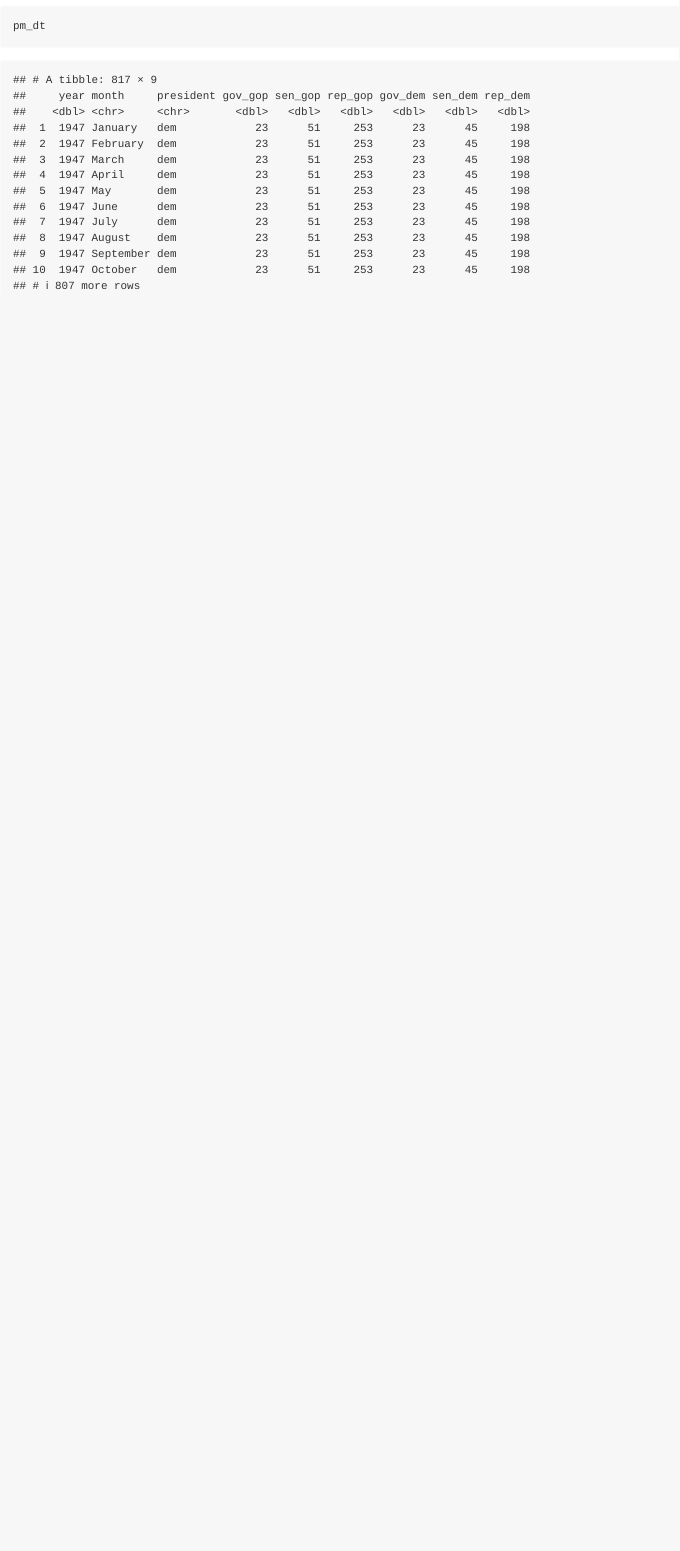
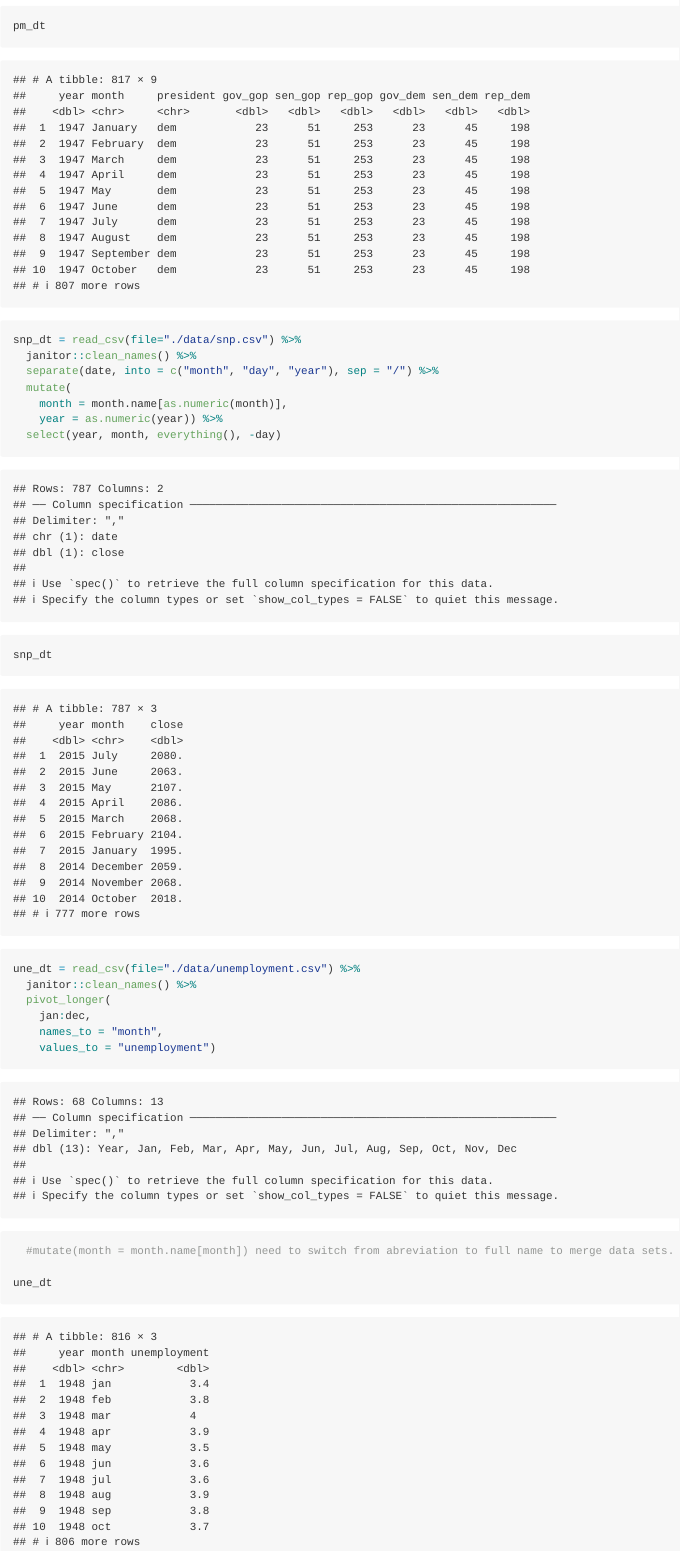
Before and after one commit to kq2127/p8105_hw2_kq2127, an R Markdown document (p8105_hw2_kq2127.Rmd): the page in a window 1100 px wide, from 1600 px down. Rendered offline with R 4.5, knitr and Pandoc, with nearby package versions; column names are cleaned by a stand-in for the janitor package.

Commit message:
continue problem 2

````diff
--- a/p8105_hw2_kq2127.Rmd
+++ b/p8105_hw2_kq2127.Rmd
@@ -77,4 +77,23 @@ pm_dt = read_csv(file="./data/pols-month.csv") %>%
 
 pm_dt
 
+snp_dt = read_csv(file="./data/snp.csv") %>%
+  janitor::clean_names() %>%
+  separate(date, into = c("month", "day", "year"), sep = "/") %>%
+  mutate(
+    month = month.name[as.numeric(month)],
+    year = as.numeric(year)) %>%
+  select(year, month, everything(), -day)
+
+snp_dt
+
+une_dt = read_csv(file="./data/unemployment.csv") %>%
+  janitor::clean_names() %>%
+  pivot_longer(
+    jan:dec,
+    names_to = "month",
+    values_to = "unemployment")
+  #mutate(month = month.name[month]) need to switch from abreviation to full name to merge data sets.
+
+une_dt
 ```
````
Also changed, not shown: p8105_hw2_kq2127.md.
